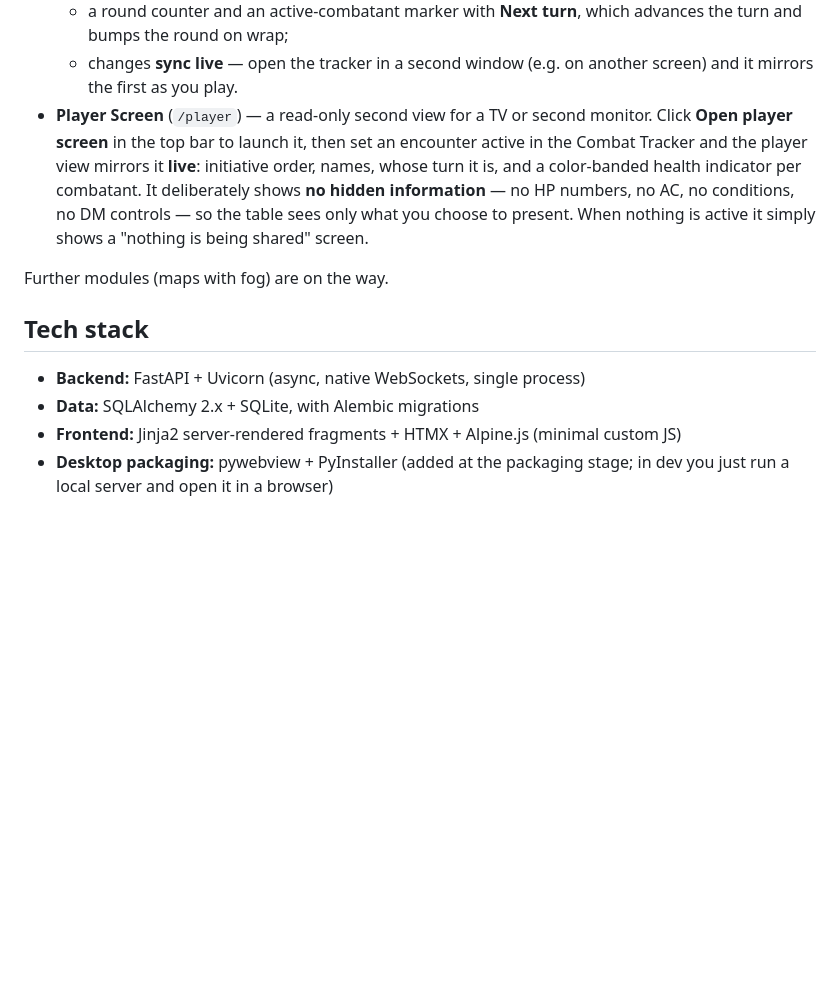
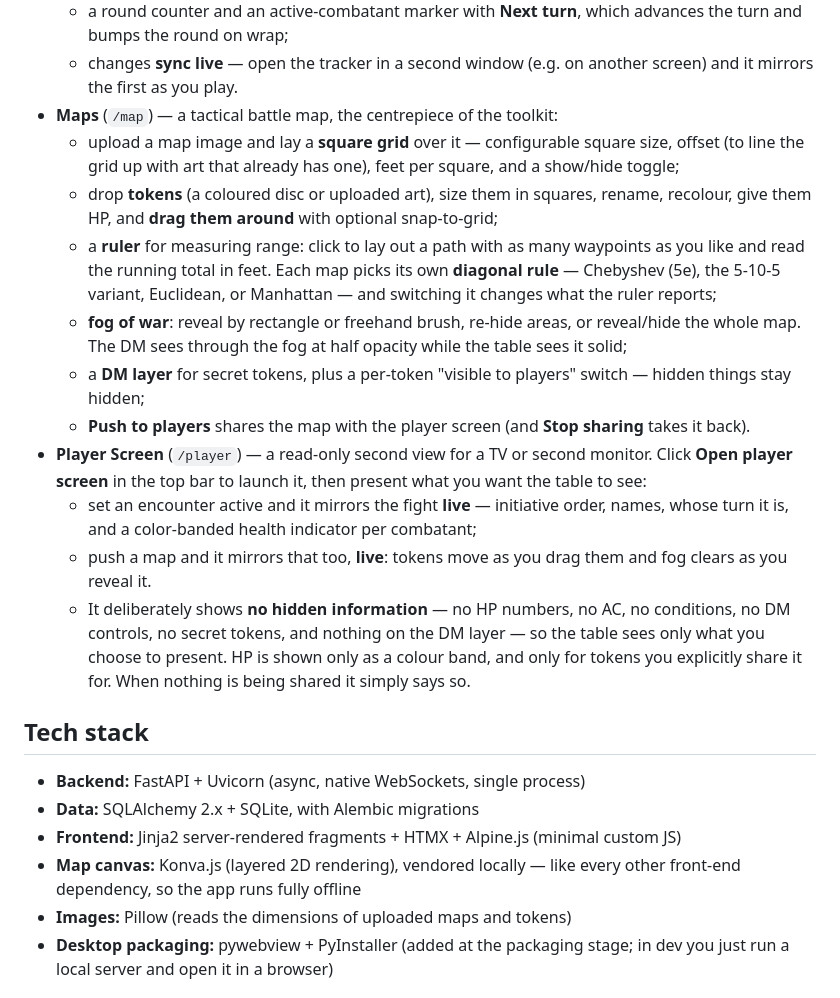
Before and after one commit to DogaSahin/hex-forge, a Markdown page: README.md, the part around the change. Drawn GitHub-style; blank space fills up the shorter version.

Commit message:
docs: document the map engine and player map mirror

```diff
--- a/README.md
+++ b/README.md
@@ -50,20 +50,38 @@ Early and actively built. Working today:
     the round on wrap;
   - changes **sync live** — open the tracker in a second window (e.g. on another screen) and it mirrors
     the first as you play.
+- **Maps** (`/map`) — a tactical battle map, the centrepiece of the toolkit:
+  - upload a map image and lay a **square grid** over it — configurable square size, offset (to line the
+    grid up with art that already has one), feet per square, and a show/hide toggle;
+  - drop **tokens** (a coloured disc or uploaded art), size them in squares, rename, recolour, give them
+    HP, and **drag them around** with optional snap-to-grid;
+  - a **ruler** for measuring range: click to lay out a path with as many waypoints as you like and read
+    the running total in feet. Each map picks its own **diagonal rule** — Chebyshev (5e), the 5-10-5
+    variant, Euclidean, or Manhattan — and switching it changes what the ruler reports;
+  - **fog of war**: reveal by rectangle or freehand brush, re-hide areas, or reveal/hide the whole map.
+    The DM sees through the fog at half opacity while the table sees it solid;
+  - a **DM layer** for secret tokens, plus a per-token "visible to players" switch — hidden things stay
+    hidden;
+  - **Push to players** shares the map with the player screen (and **Stop sharing** takes it back).
 - **Player Screen** (`/player`) — a read-only second view for a TV or second monitor. Click **Open
-  player screen** in the top bar to launch it, then set an encounter active in the Combat Tracker and the
-  player view mirrors it **live**: initiative order, names, whose turn it is, and a color-banded health
-  indicator per combatant. It deliberately shows **no hidden information** — no HP numbers, no AC, no
-  conditions, no DM controls — so the table sees only what you choose to present. When nothing is active
-  it simply shows a "nothing is being shared" screen.
-
-Further modules (maps with fog) are on the way.
+  player screen** in the top bar to launch it, then present what you want the table to see:
+  - set an encounter active and it mirrors the fight **live** — initiative order, names, whose turn it
+    is, and a color-banded health indicator per combatant;
+  - push a map and it mirrors that too, **live**: tokens move as you drag them and fog clears as you
+    reveal it.
+  - It deliberately shows **no hidden information** — no HP numbers, no AC, no conditions, no DM
+    controls, no secret tokens, and nothing on the DM layer — so the table sees only what you choose to
+    present. HP is shown only as a colour band, and only for tokens you explicitly share it for. When
+    nothing is being shared it simply says so.
 
 ## Tech stack
 
 - **Backend:** FastAPI + Uvicorn (async, native WebSockets, single process)
 - **Data:** SQLAlchemy 2.x + SQLite, with Alembic migrations
 - **Frontend:** Jinja2 server-rendered fragments + HTMX + Alpine.js (minimal custom JS)
+- **Map canvas:** Konva.js (layered 2D rendering), vendored locally — like every other front-end
+  dependency, so the app runs fully offline
+- **Images:** Pillow (reads the dimensions of uploaded maps and tokens)
 - **Desktop packaging:** pywebview + PyInstaller (added at the packaging stage; in dev you just run a
   local server and open it in a browser)
 
```
